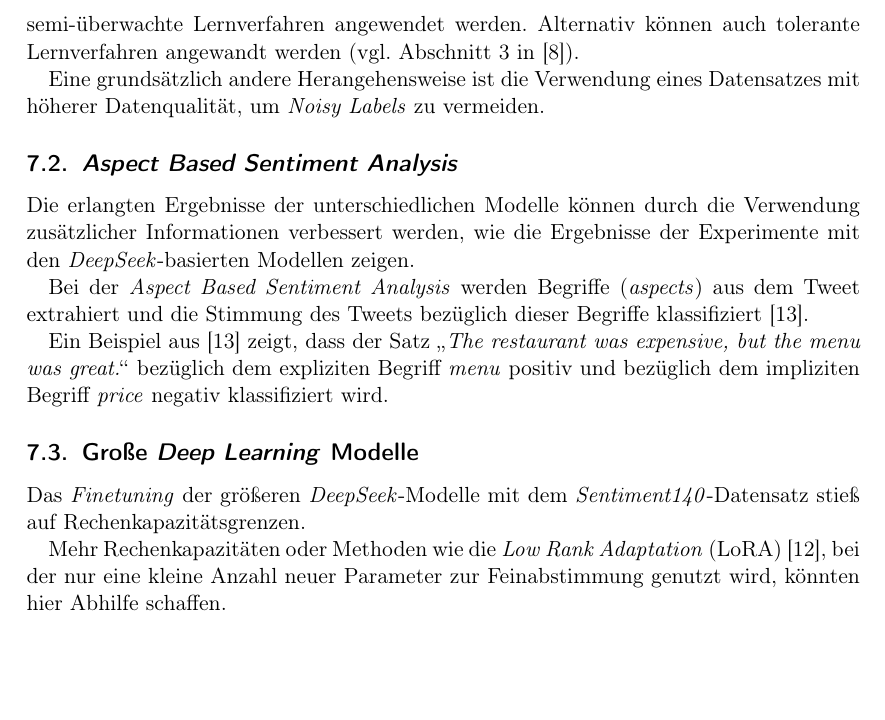
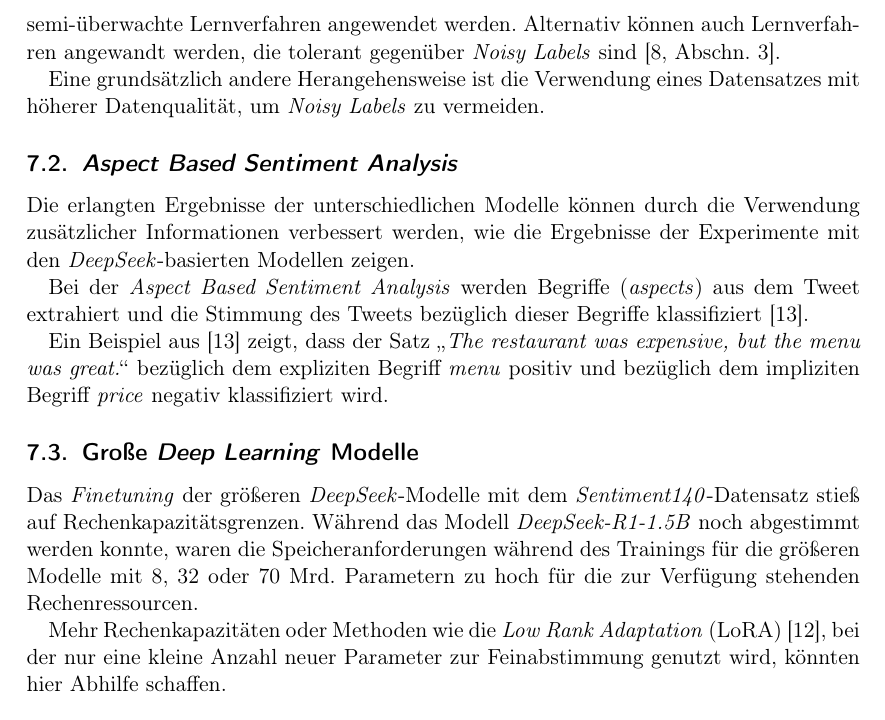
Before and after one commit to felLind/propra_webscience_ws24, a LaTeX document (Abschlussbericht/abschlussbericht-stimmungsanalyse-mit-twitter.tex, which reads Abschlussbericht/7-ausblick.tex): part of page 12 of 19 before the commit and part of page 12 of 20 after it, cut so that both start at the same text, the shorter picture padded with empty space. Compiled offline with pdfLaTeX.

Commit message:
Update chapter7

```diff
--- a/Abschlussbericht/7-ausblick.tex
+++ b/Abschlussbericht/7-ausblick.tex
@@ -7,7 +7,7 @@ Wie in Abschnitt \ref{subsec:trainingsdatensatz} beschrieben, führt die Art, wi
 Dies kann bei der Verwendung einfacherer Modelle zu schlechteren Klassifikationsergebnissen führen und die Anzahl der benötigten Trainingsbeispiele oder die Komplexität der Modelle erhöhen \cite{NoisyLabel2014}.
 Die erzielten Genauigkeiten der klassischen Ansätze (bis zu 85\%) und die Ergebnisse von  Go et al. ($79-83\%$, vgl. Tabelle 6 in \cite{go2009twitter}) bestätigen diese Aussage.
 
-Um den Effekt von \textit{Noisy Labels} zu verringern, können robustere Modelle oder Methoden der Datenbereinigung verwendet werden, also Datensätze entfernt oder sogenannte semi-überwachte Lernverfahren angewendet werden. Alternativ können auch tolerante Lernverfahren angewandt werden (vgl. Abschnitt 3 in \cite{NoisyLabel2014}).
+Um den Effekt von \textit{Noisy Labels} zu verringern, können robustere Modelle oder Methoden der Datenbereinigung verwendet werden, also Datensätze entfernt oder sogenannte semi-überwachte Lernverfahren angewendet werden. Alternativ können auch Lernverfahren angewandt werden, die tolerant gegenüber \textit{Noisy Labels} sind \cite[Abschn. 3]{NoisyLabel2014}.
 
 Eine grundsätzlich andere Herangehensweise ist die Verwendung eines Datensatzes mit höherer Datenqualität, um \textit{Noisy Labels} zu vermeiden.
 
@@ -22,5 +22,6 @@ Ein Beispiel aus \cite{Hua_2024} zeigt, dass der Satz \glqq \textit{The restaura
 \subsection{Große \textit{Deep Learning} Modelle}
 
 Das \textit{Finetuning} der größeren \textit{DeepSeek}-Modelle mit dem \textit{Sentiment140}-Datensatz stieß auf Rechenkapazitätsgrenzen.
+Während das Modell \textit{DeepSeek-R1-1.5B} noch abgestimmt werden konnte, waren die Speicheranforderungen während des Trainings für die größeren Modelle mit 8, 32 oder 70 Mrd. Parametern zu hoch für die zur Verfügung stehenden Rechenressourcen.
 
 Mehr Rechenkapazitäten oder Methoden wie die \textit{Low Rank Adaptation} (LoRA) \cite{lora2021}, bei der nur eine kleine Anzahl neuer Parameter zur Feinabstimmung genutzt wird, könnten hier Abhilfe schaffen.
```
